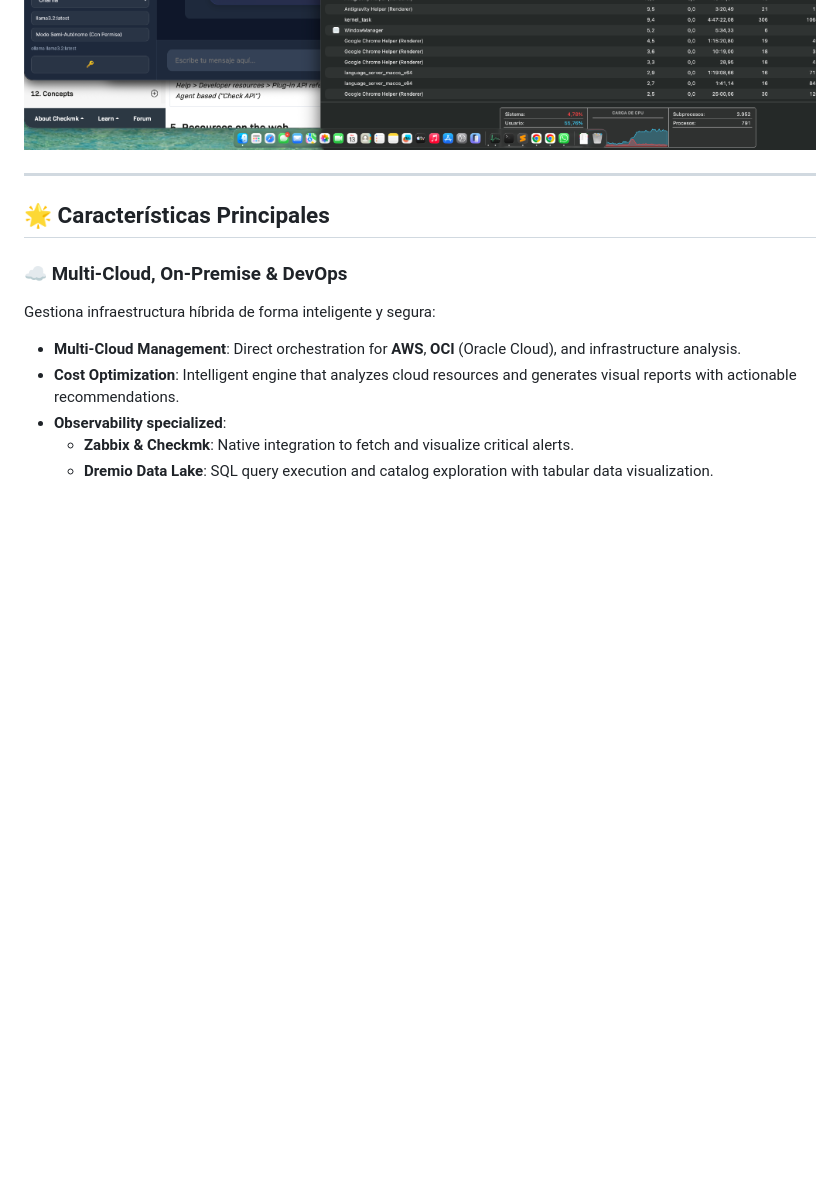
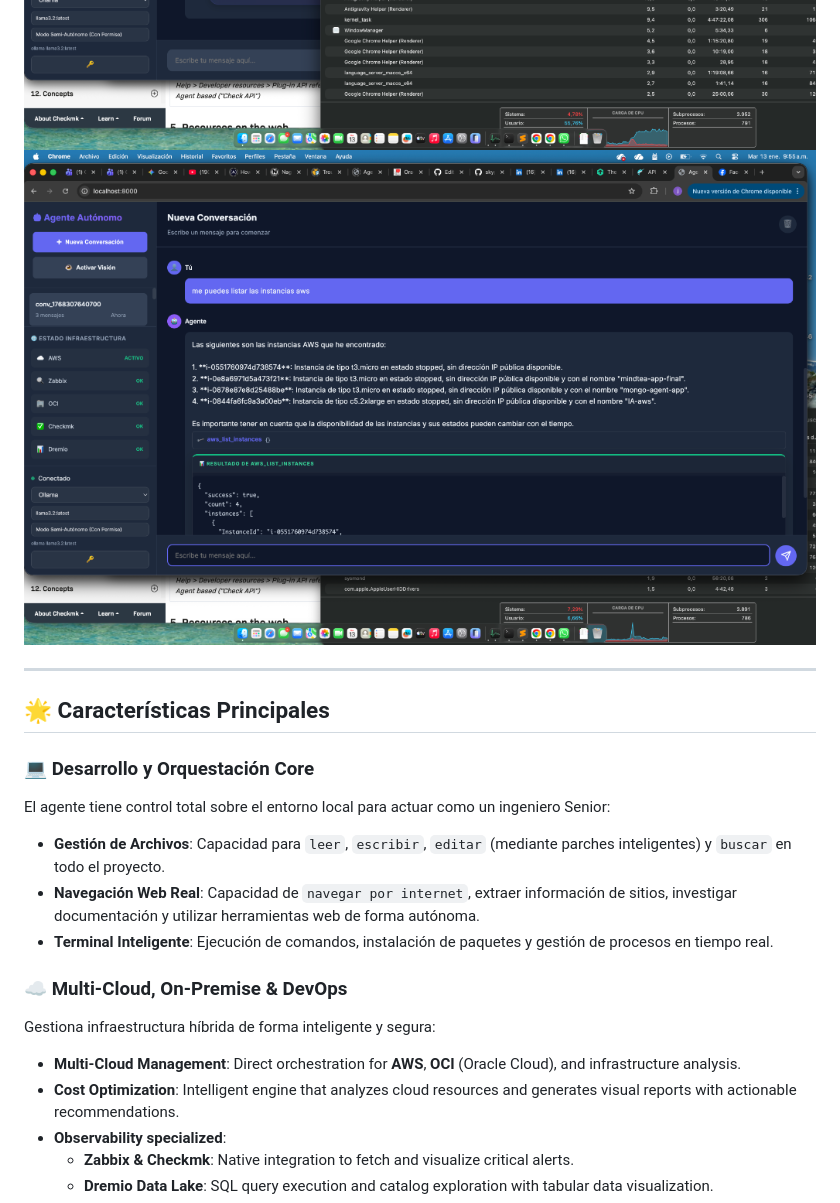
Before and after one commit to jorgeurtubiam-ship-it/Autonomo, a Markdown page: README.md, the part around the change. Drawn GitHub-style; pictures changed too: assets/screenshots/aws_list_success.png (added); blank space fills up the shorter version.

Commit message:
docs: add core capabilities (file ops, browser) and aws success screenshot to README

```diff
--- a/README.md
+++ b/README.md
@@ -9,10 +9,17 @@ Un potente agente autónomo inspirado en la arquitectura de **Cline**, diseñado
 
 ![Demo Visión - Agente Autónomo](assets/screenshots/demo_vision.png)
 ![Dashboard Status - Agente Autónomo](assets/screenshots/dashboard_v2.png)
+![AWS Multi-Cloud - Agente Autónomo](assets/screenshots/aws_list_success.png)
 
 ---
 
 ## 🌟 Características Principales
+
+### 💻 Desarrollo y Orquestación Core
+El agente tiene control total sobre el entorno local para actuar como un ingeniero Senior:
+- **Gestión de Archivos**: Capacidad para `leer`, `escribir`, `editar` (mediante parches inteligentes) y `buscar` en todo el proyecto.
+- **Navegación Web Real**: Capacidad de `navegar por internet`, extraer información de sitios, investigar documentación y utilizar herramientas web de forma autónoma.
+- **Terminal Inteligente**: Ejecución de comandos, instalación de paquetes y gestión de procesos en tiempo real.
 
 ### ☁️ Multi-Cloud, On-Premise & DevOps
 Gestiona infraestructura híbrida de forma inteligente y segura:
```
